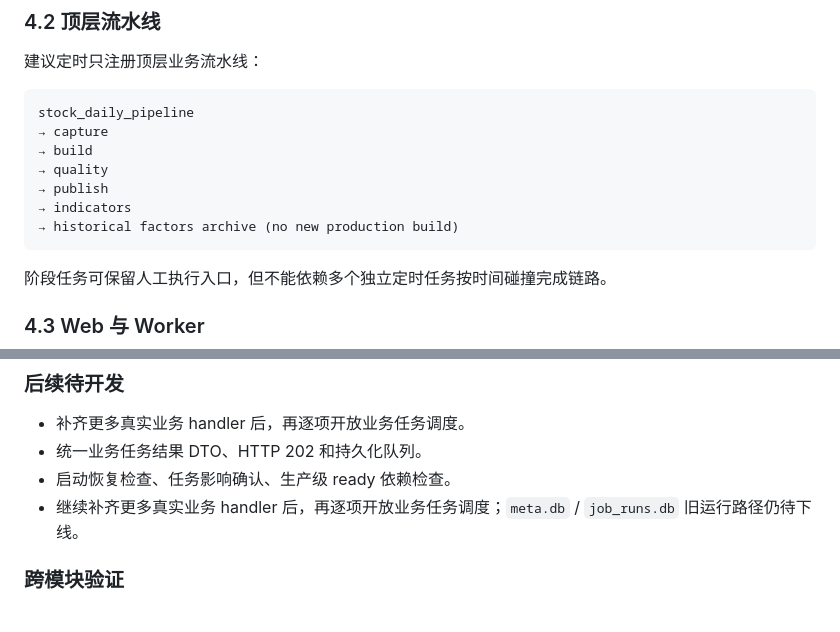
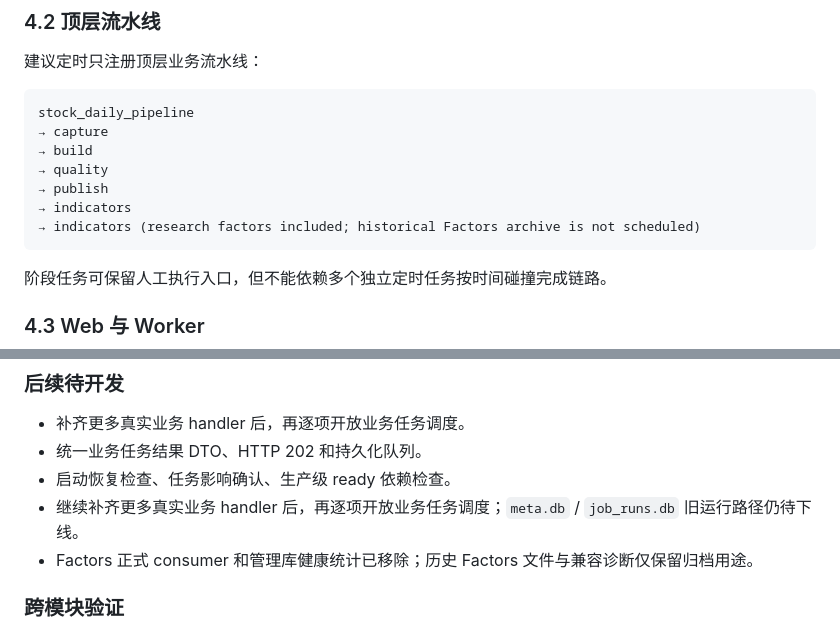
Before and after one commit to fewhg3yhjt/stock-data-analyse, a Markdown page: docs/PLATFORM_RUNTIME_AND_OPERATIONS_DESIGN.md, 2 parts joined by grey strips. Rendered like a GitHub page.

````diff
--- a/docs/PLATFORM_RUNTIME_AND_OPERATIONS_DESIGN.md
+++ b/docs/PLATFORM_RUNTIME_AND_OPERATIONS_DESIGN.md
@@ -119,7 +119,7 @@ stock_daily_pipeline
 → quality
 → publish
 → indicators
-→ historical factors archive (no new production build)
+→ indicators (research factors included; historical Factors archive is not scheduled)
 ```
 
 阶段任务可保留人工执行入口，但不能依赖多个独立定时任务按时间碰撞完成链路。
@@ -456,6 +456,7 @@ Route
 - 统一业务任务结果 DTO、HTTP 202 和持久化队列。
 - 启动恢复检查、任务影响确认、生产级 ready 依赖检查。
 - 继续补齐更多真实业务 handler 后，再逐项开放业务任务调度；`meta.db` / `job_runs.db` 旧运行路径仍待下线。
+- Factors 正式 consumer 和管理库健康统计已移除；历史 Factors 文件与兼容诊断仅保留归档用途。
 
 ### 跨模块验证
 
````
Also changed, not shown: docs/DATA_PIPELINE_STATEFLOW_REMEDIATION_PLAN.md (+2 -2 lines).
